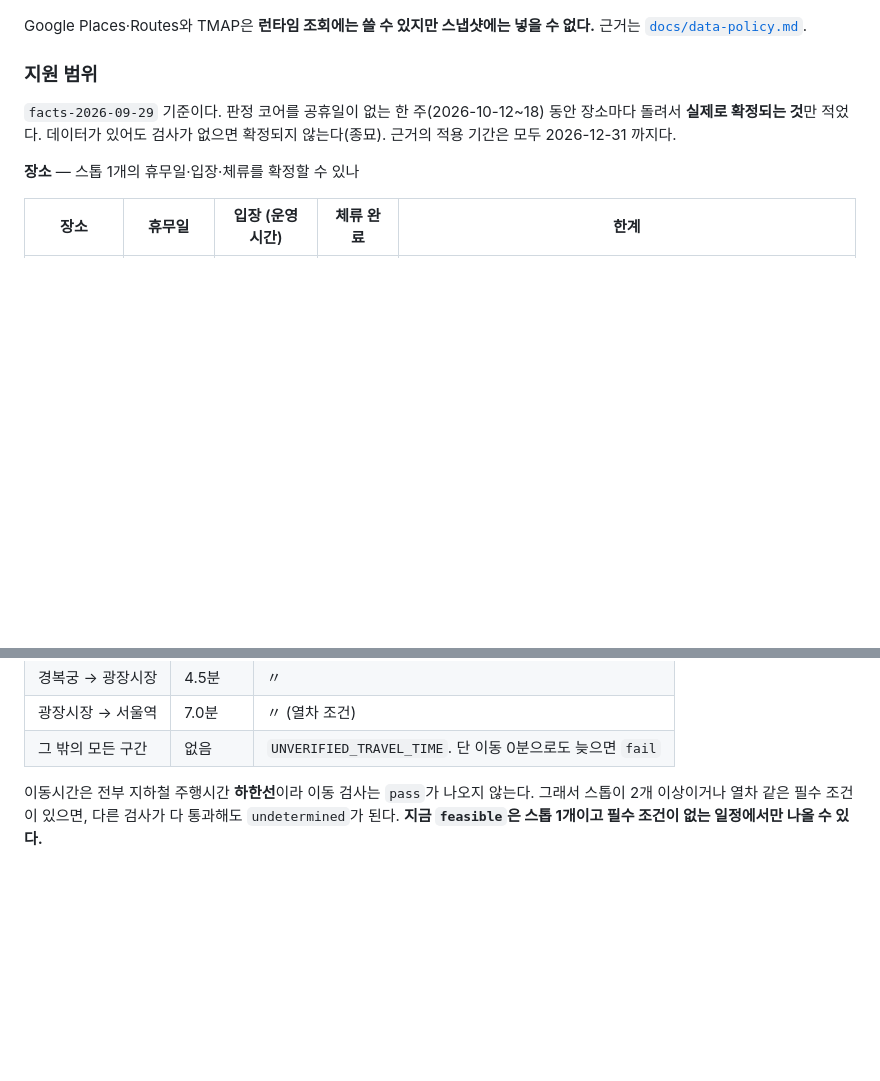
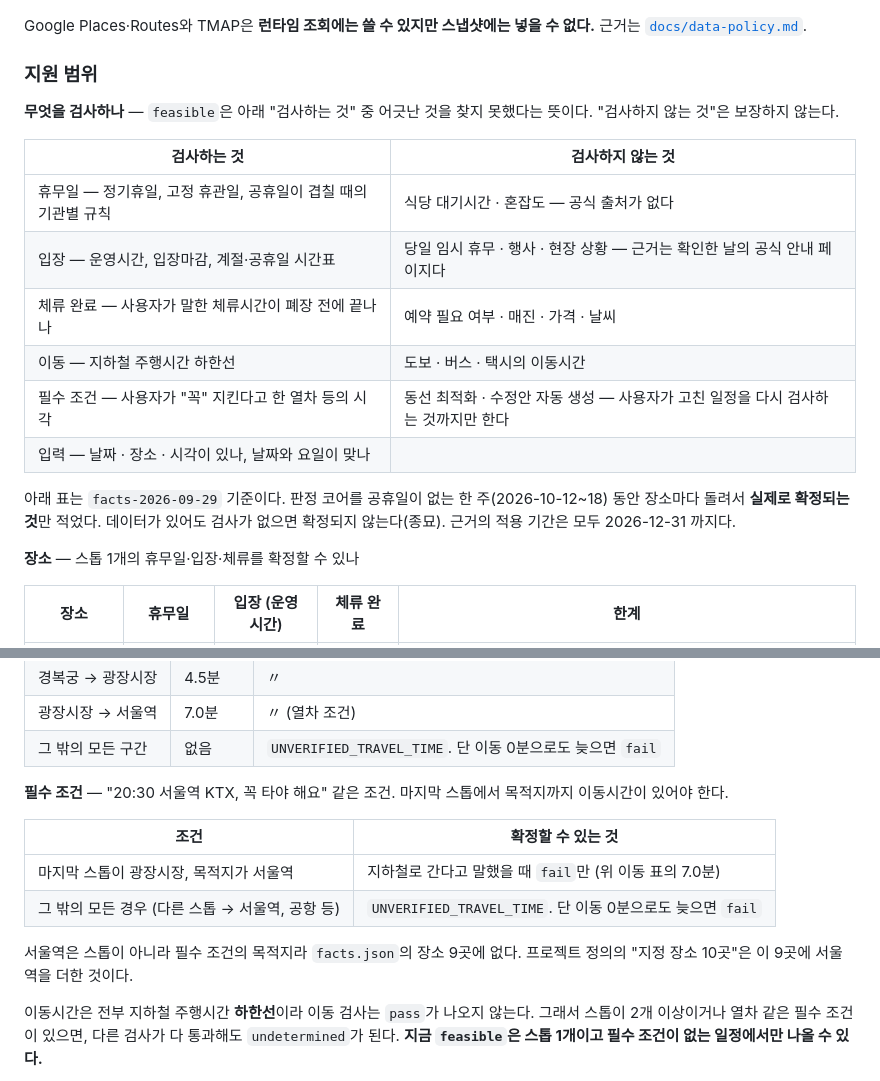
Before and after one commit to jeongrolee-tech/itinerary-verifier, a Markdown page: README.md, 2 parts joined by grey strips. Drawn GitHub-style; blank space fills up the shorter version.

Commit message:
README 지원 범위 — 검사하지 않는 것과 필수 조건 범위를 더한다 (2-1 보완)
멘토 피드백 2번과 다시 대조하니 지원 범위 표에 세 가지가 빠져 있었다.

1) 검사하지 않는 것
   feasible 은 "검사하는 것 중 어긋난 것을 찾지 못했다" 이지 "여행이 반드시
   가능하다" 가 아니다. 그 경계를 보이려면 검사하지 않는 것도 적어야 한다.
   식당 대기·혼잡도, 당일 임시 휴무·현장 상황, 예약·가격·날씨, 도보·버스·
   택시 이동시간, 수정안 자동 생성을 표로 나눴다.

2) 필수 조건 범위
   열차 조건은 마지막 스톱이 광장시장일 때만 이동시간이 있다. 다른 스톱이나
   공항은 UNVERIFIED_TRAVEL_TIME 이고, 이동 0분으로도 늦을 때만 fail 이다.
   판정 코어로 다섯 경우를 돌려 확인했다.

3) 서울역
   프로젝트 정의의 "지정 장소 10곳" 은 facts 의 9곳에 서울역을 더한 것이다.
   서울역은 스톱이 아니라 필수 조건의 목적지라 facts 장소에 없다. 멘토가 짚은
   10곳 · 9곳 차이의 이유를 적었다.

Co-Authored-By: Claude Opus 5.5 <noreply@anthropic.com>

```diff
--- a/README.md
+++ b/README.md
@@ -972,8 +972,20 @@ Google Places·Routes와 TMAP은 **런타임 조회에는 쓸 수 있지만 스
 
 ### 지원 범위
 
-`facts-2026-09-29` 기준이다. 판정 코어를 공휴일이 없는 한 주(2026-10-12~18) 동안 장소마다
-돌려서 **실제로 확정되는 것**만 적었다. 데이터가 있어도 검사가 없으면 확정되지 않는다(종묘).
+**무엇을 검사하나** — `feasible`은 아래 "검사하는 것" 중 어긋난 것을 찾지 못했다는 뜻이다.
+"검사하지 않는 것"은 보장하지 않는다.
+
+| 검사하는 것 | 검사하지 않는 것 |
+| --- | --- |
+| 휴무일 — 정기휴일, 고정 휴관일, 공휴일이 겹칠 때의 기관별 규칙 | 식당 대기시간 · 혼잡도 — 공식 출처가 없다 |
+| 입장 — 운영시간, 입장마감, 계절·공휴일 시간표 | 당일 임시 휴무 · 행사 · 현장 상황 — 근거는 확인한 날의 공식 안내 페이지다 |
+| 체류 완료 — 사용자가 말한 체류시간이 폐장 전에 끝나나 | 예약 필요 여부 · 매진 · 가격 · 날씨 |
+| 이동 — 지하철 주행시간 하한선 | 도보 · 버스 · 택시의 이동시간 |
+| 필수 조건 — 사용자가 "꼭" 지킨다고 한 열차 등의 시각 | 동선 최적화 · 수정안 자동 생성 — 사용자가 고친 일정을 다시 검사하는 것까지만 한다 |
+| 입력 — 날짜 · 장소 · 시각이 있나, 날짜와 요일이 맞나 | |
+
+아래 표는 `facts-2026-09-29` 기준이다. 판정 코어를 공휴일이 없는 한 주(2026-10-12~18) 동안
+장소마다 돌려서 **실제로 확정되는 것**만 적었다. 데이터가 있어도 검사가 없으면 확정되지 않는다(종묘).
 근거의 적용 기간은 모두 2026-12-31 까지다.
 
 **장소** — 스톱 1개의 휴무일·입장·체류를 확정할 수 있나
@@ -997,6 +1009,16 @@ Google Places·Routes와 TMAP은 **런타임 조회에는 쓸 수 있지만 스
 | 경복궁 → 광장시장 | 4.5분 | 〃 |
 | 광장시장 → 서울역 | 7.0분 | 〃 (열차 조건) |
 | 그 밖의 모든 구간 | 없음 | `UNVERIFIED_TRAVEL_TIME`. 단 이동 0분으로도 늦으면 `fail` |
+
+**필수 조건** — "20:30 서울역 KTX, 꼭 타야 해요" 같은 조건. 마지막 스톱에서 목적지까지 이동시간이 있어야 한다.
+
+| 조건 | 확정할 수 있는 것 |
+| --- | --- |
+| 마지막 스톱이 광장시장, 목적지가 서울역 | 지하철로 간다고 말했을 때 `fail`만 (위 이동 표의 7.0분) |
+| 그 밖의 모든 경우 (다른 스톱 → 서울역, 공항 등) | `UNVERIFIED_TRAVEL_TIME`. 단 이동 0분으로도 늦으면 `fail` |
+
+서울역은 스톱이 아니라 필수 조건의 목적지라 `facts.json`의 장소 9곳에 없다. 프로젝트 정의의
+"지정 장소 10곳"은 이 9곳에 서울역을 더한 것이다.
 
 이동시간은 전부 지하철 주행시간 **하한선**이라 이동 검사는 `pass`가 나오지 않는다. 그래서 스톱이
 2개 이상이거나 열차 같은 필수 조건이 있으면, 다른 검사가 다 통과해도 `undetermined`가 된다.
```
